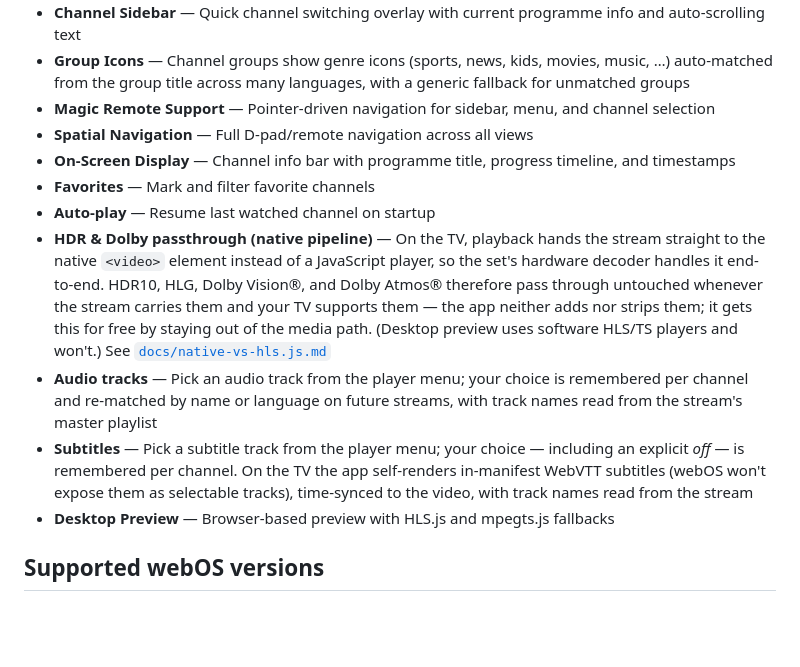
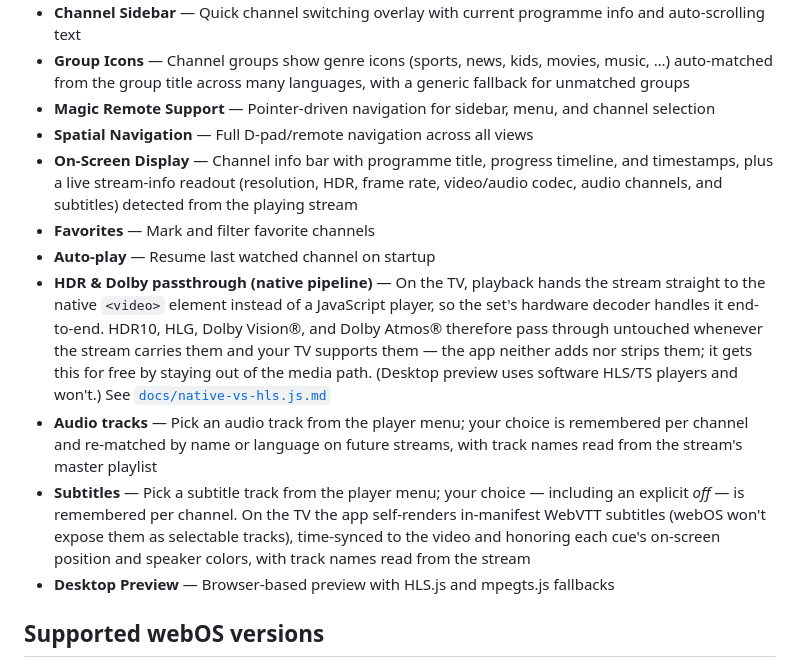
Before and after one commit to isibizi/webos-iptv-player, a Markdown page: README.md, the part around one of its changes. Drawn GitHub-style; blank space fills up the shorter version.

Commit message:
Add subtitles screenshot and document subtitle/stream-info features

```diff
--- a/README.md
+++ b/README.md
@@ -27,12 +29,12 @@ An IPTV player for LG webOS TVs. Supports M3U playlists, XMLTV programme guides,
 - **Group Icons** — Channel groups show genre icons (sports, news, kids, movies, music, …) auto-matched from the group title across many languages, with a generic fallback for unmatched groups
 - **Magic Remote Support** — Pointer-driven navigation for sidebar, menu, and channel selection
 - **Spatial Navigation** — Full D-pad/remote navigation across all views
-- **On-Screen Display** — Channel info bar with programme title, progress timeline, and timestamps
+- **On-Screen Display** — Channel info bar with programme title, progress timeline, and timestamps, plus a live stream-info readout (resolution, HDR, frame rate, video/audio codec, audio channels, and subtitles) detected from the playing stream
 - **Favorites** — Mark and filter favorite channels
 - **Auto-play** — Resume last watched channel on startup
 - **HDR & Dolby passthrough (native pipeline)** — On the TV, playback hands the stream straight to the native `<video>` element instead of a JavaScript player, so the set's hardware decoder handles it end-to-end. HDR10, HLG, Dolby Vision®, and Dolby Atmos® therefore pass through untouched whenever the stream carries them and your TV supports them — the app neither adds nor strips them; it gets this for free by staying out of the media path. (Desktop preview uses software HLS/TS players and won't.) See [`docs/native-vs-hls.js.md`](docs/native-vs-hls.js.md)
 - **Audio tracks** — Pick an audio track from the player menu; your choice is remembered per channel and re-matched by name or language on future streams, with track names read from the stream's master playlist
-- **Subtitles** — Pick a subtitle track from the player menu; your choice — including an explicit *off* — is remembered per channel. On the TV the app self-renders in-manifest WebVTT subtitles (webOS won't expose them as selectable tracks), time-synced to the video, with track names read from the stream
+- **Subtitles** — Pick a subtitle track from the player menu; your choice — including an explicit *off* — is remembered per channel. On the TV the app self-renders in-manifest WebVTT subtitles (webOS won't expose them as selectable tracks), time-synced to the video and honoring each cue's on-screen position and speaker colors, with track names read from the stream
 - **Desktop Preview** — Browser-based preview with HLS.js and mpegts.js fallbacks
 
 ## Supported webOS versions
```
Also changed, not shown: other parts of README.md (+7 -5 lines).
